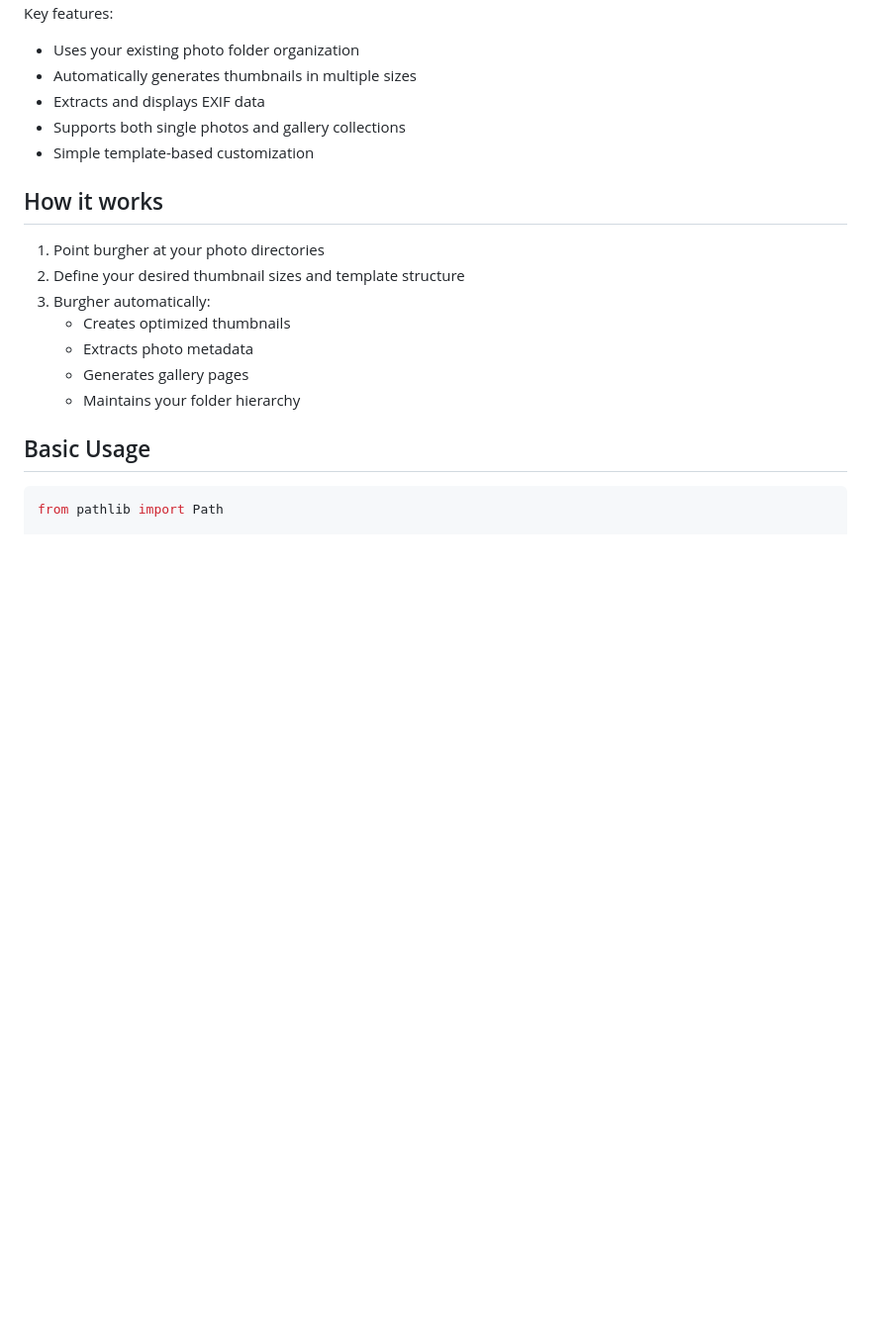
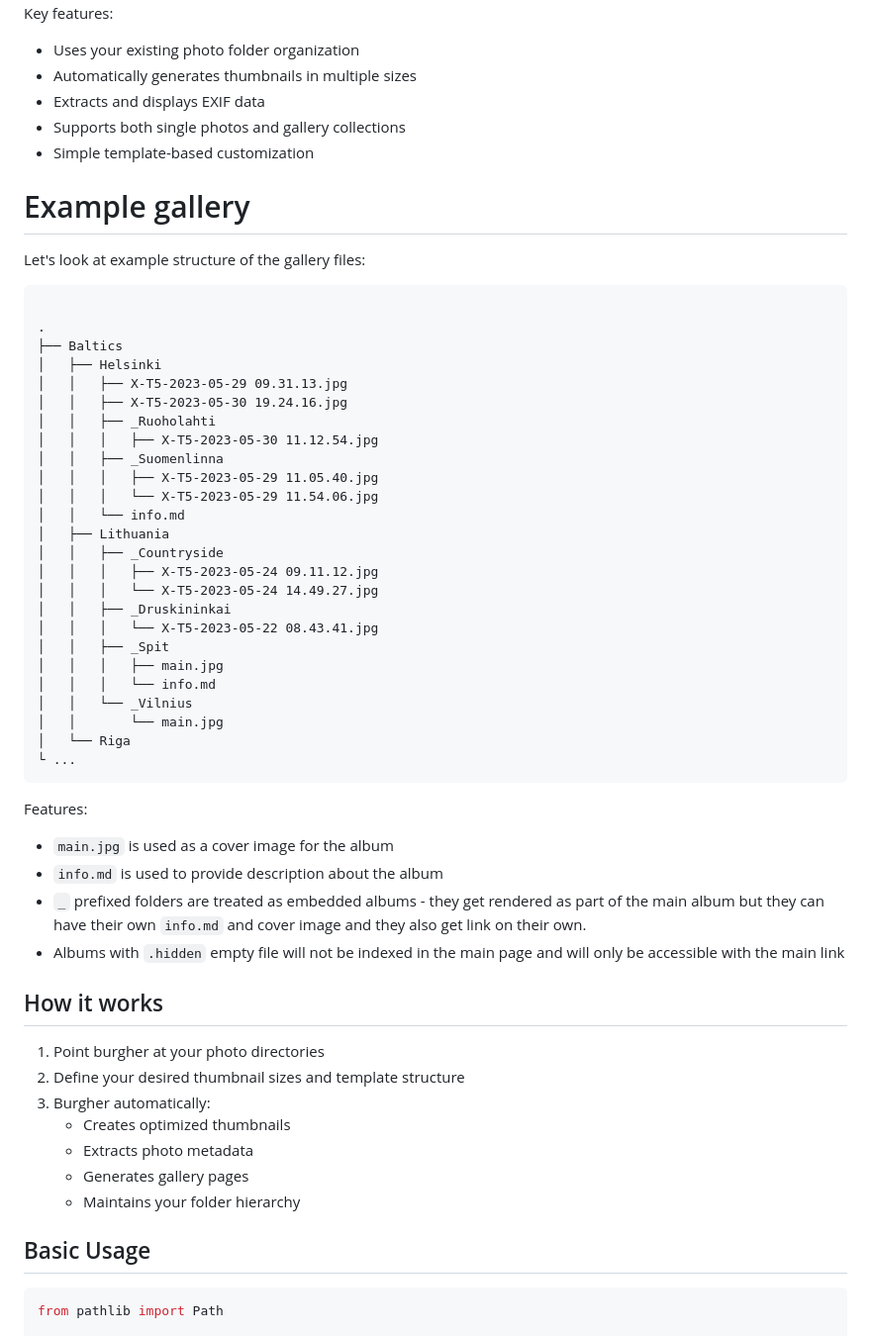
Before and after one commit to Visgean/burgher, a Markdown page: README.md, the part around the change printed below. Shown: that part at 99% size. Rendered like a GitHub page; blank space fills up the shorter version.

````diff
--- a/README.md
+++ b/README.md
@@ -8,6 +8,50 @@ Key features:
 - Extracts and displays EXIF data
 - Supports both single photos and gallery collections
 - Simple template-based customization
+
+
+
+# Example gallery
+
+Let's look at example structure of the gallery files:
+
+```
+
+.
+├── Baltics
+│   ├── Helsinki
+│   │   ├── X-T5-2023-05-29 09.31.13.jpg
+│   │   ├── X-T5-2023-05-30 19.24.16.jpg
+│   │   ├── _Ruoholahti
+│   │   │   ├── X-T5-2023-05-30 11.12.54.jpg
+│   │   ├── _Suomenlinna
+│   │   │   ├── X-T5-2023-05-29 11.05.40.jpg
+│   │   │   └── X-T5-2023-05-29 11.54.06.jpg
+│   │   └── info.md
+│   ├── Lithuania
+│   │   ├── _Countryside
+│   │   │   ├── X-T5-2023-05-24 09.11.12.jpg
+│   │   │   └── X-T5-2023-05-24 14.49.27.jpg
+│   │   ├── _Druskininkai
+│   │   │   └── X-T5-2023-05-22 08.43.41.jpg
+│   │   ├── _Spit
+│   │   │   ├── main.jpg
+│   │   │   └── info.md
+│   │   └── _Vilnius
+│   │       └── main.jpg
+│   └── Riga
+└ ...
+```
+
+Features:
+- `main.jpg` is used as a cover image for the album
+- `info.md` is used to provide description about the album
+- `_` prefixed folders are treated as embedded albums - they get rendered as part of the main album but they can have their own `info.md` and cover image and they also get link on their own.
+- Albums with `.hidden` empty file will not be indexed in the main page and will only be accessible with the main link
+
+
+
+
 
 ## How it works
 
````
Also changed, not shown: other parts of README.md (+62 -40 lines).
